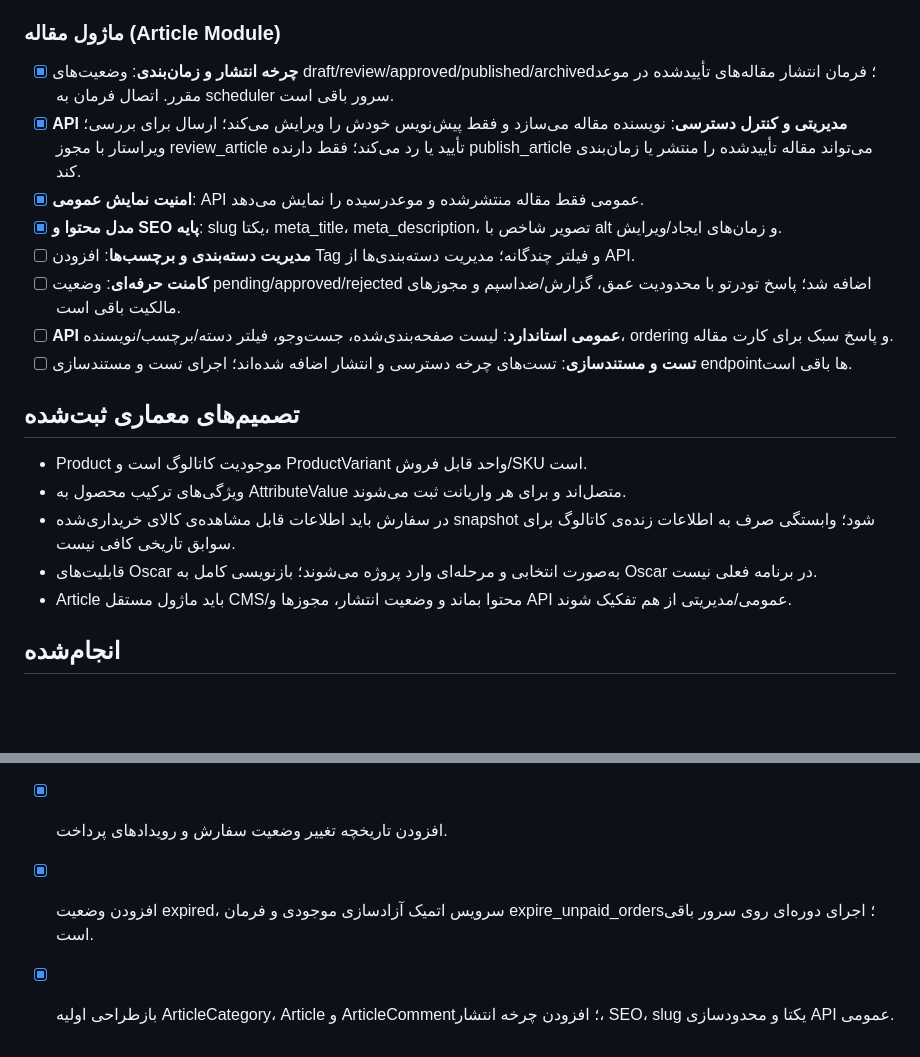
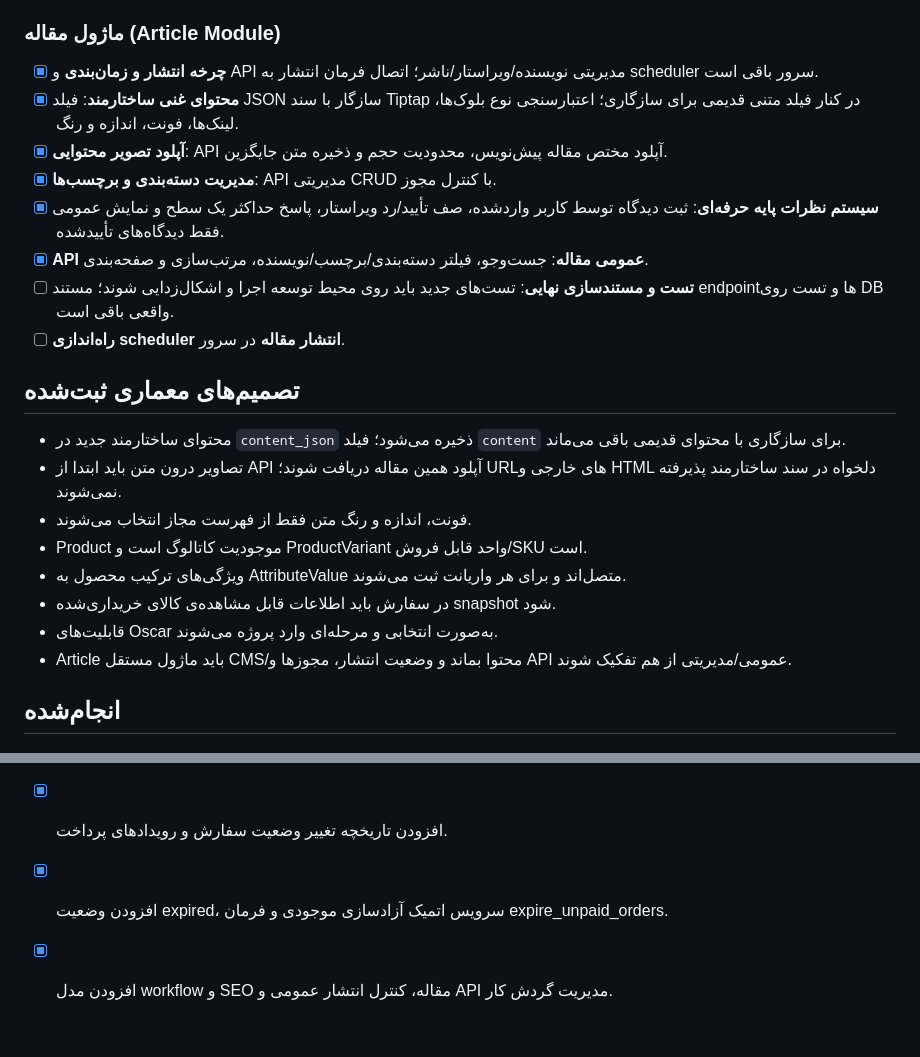
Before and after one commit to Hamidreza-mohamadi/django-with-react, a Markdown page: PROJECT_TODO.md, 2 parts joined by grey strips. Drawn GitHub-style; blank space fills up the shorter version.

Commit message:
Complete article CMS admin and TODO: PROJECT_TODO.md

```diff
--- a/PROJECT_TODO.md
+++ b/PROJECT_TODO.md
@@ -13,25 +13,28 @@
 - [ ] **تاریخچه و رویدادهای ارسال**: رهگیری مرسوله، شرکت حمل‌ونقل، کد رهگیری و زمان تحویل ثبت شود.
 
 ### ماژول مقاله (Article Module)
-- [x] **چرخه انتشار و زمان‌بندی**: وضعیت‌های draft/review/approved/published/archived؛ فرمان انتشار مقاله‌های تأییدشده در موعد مقرر. اتصال فرمان به scheduler سرور باقی است.
-- [x] **API مدیریتی و کنترل دسترسی**: نویسنده مقاله می‌سازد و فقط پیش‌نویس خودش را ویرایش می‌کند؛ ارسال برای بررسی؛ ویراستار با مجوز review_article تأیید یا رد می‌کند؛ فقط دارنده publish_article می‌تواند مقاله تأییدشده را منتشر یا زمان‌بندی کند.
-- [x] **امنیت نمایش عمومی**: API عمومی فقط مقاله منتشرشده و موعدرسیده را نمایش می‌دهد.
-- [x] **مدل محتوا و SEO پایه**: slug یکتا، meta_title، meta_description، تصویر شاخص با alt و زمان‌های ایجاد/ویرایش.
-- [ ] **مدیریت دسته‌بندی و برچسب‌ها**: افزودن Tag و فیلتر چندگانه؛ مدیریت دسته‌بندی‌ها از API.
-- [ ] **کامنت حرفه‌ای**: وضعیت pending/approved/rejected اضافه شد؛ پاسخ تو‌در‌تو با محدودیت عمق، گزارش/ضداسپم و مجوزهای مالکیت باقی است.
-- [ ] **API عمومی استاندارد**: لیست صفحه‌بندی‌شده، جست‌وجو، فیلتر دسته/برچسب/نویسنده، ordering و پاسخ سبک برای کارت مقاله.
-- [ ] **تست و مستندسازی**: تست‌های چرخه دسترسی و انتشار اضافه شده‌اند؛ اجرای تست و مستندسازی endpointها باقی است.
+- [x] **چرخه انتشار و زمان‌بندی** و API مدیریتی نویسنده/ویراستار/ناشر؛ اتصال فرمان انتشار به scheduler سرور باقی است.
+- [x] **محتوای غنی ساختارمند**: فیلد JSON سازگار با سند Tiptap در کنار فیلد متنی قدیمی برای سازگاری؛ اعتبارسنجی نوع بلوک‌ها، لینک‌ها، فونت، اندازه و رنگ.
+- [x] **آپلود تصویر محتوایی**: API آپلود مختص مقاله پیش‌نویس، محدودیت حجم و ذخیره متن جایگزین.
+- [x] **مدیریت دسته‌بندی و برچسب‌ها**: API مدیریتی CRUD با کنترل مجوز.
+- [x] **سیستم نظرات پایه حرفه‌ای**: ثبت دیدگاه توسط کاربر واردشده، صف تأیید/رد ویراستار، پاسخ حداکثر یک سطح و نمایش عمومی فقط دیدگاه‌های تأییدشده.
+- [x] **API عمومی مقاله**: جست‌وجو، فیلتر دسته‌بندی/برچسب/نویسنده، مرتب‌سازی و صفحه‌بندی.
+- [ ] **تست و مستندسازی نهایی**: تست‌های جدید باید روی محیط توسعه اجرا و اشکال‌زدایی شوند؛ مستند endpointها و تست روی DB واقعی باقی است.
+- [ ] **راه‌اندازی scheduler انتشار مقاله** در سرور.
 
 ## تصمیم‌های معماری ثبت‌شده
+- محتوای ساختارمند جدید در `content_json` ذخیره می‌شود؛ فیلد `content` برای سازگاری با محتوای قدیمی باقی می‌ماند.
+- تصاویر درون متن باید ابتدا از API آپلود همین مقاله دریافت شوند؛ URLهای خارجی و HTML دلخواه در سند ساختارمند پذیرفته نمی‌شوند.
+- فونت، اندازه و رنگ متن فقط از فهرست مجاز انتخاب می‌شوند.
 - Product موجودیت کاتالوگ است و ProductVariant واحد قابل فروش/SKU است.
 - ویژگی‌های ترکیب محصول به AttributeValue متصل‌اند و برای هر واریانت ثبت می‌شوند.
-- در سفارش باید اطلاعات قابل مشاهده‌ی کالای خریداری‌شده snapshot شود؛ وابستگی صرف به اطلاعات زنده‌ی کاتالوگ برای سوابق تاریخی کافی نیست.
-- قابلیت‌های Oscar به‌صورت انتخابی و مرحله‌ای وارد پروژه می‌شوند؛ بازنویسی کامل به Oscar در برنامه فعلی نیست.
+- در سفارش باید اطلاعات قابل مشاهده‌ی کالای خریداری‌شده snapshot شود.
+- قابلیت‌های Oscar به‌صورت انتخابی و مرحله‌ای وارد پروژه می‌شوند.
 - Article باید ماژول مستقل CMS/محتوا بماند و وضعیت انتشار، مجوزها و API عمومی/مدیریتی از هم تفکیک شوند.
 
 ## انجام‌شده
 - [x] ایجاد این فایل برای ثبت کارهای باز و تصمیم‌های معماری.
 - [x] افزودن snapshot نام محصول، SKU و ویژگی‌های واریانت به OrderItem و backfill سفارش‌های قدیمی.
 - [x] افزودن تاریخچه تغییر وضعیت سفارش و رویدادهای پرداخت.
-- [x] افزودن وضعیت expired، سرویس اتمیک آزادسازی موجودی و فرمان expire_unpaid_orders؛ اجرای دوره‌ای روی سرور باقی است.
-- [x] بازطراحی اولیه ArticleCategory، Article و ArticleComment؛ افزودن چرخه انتشار، SEO، slug یکتا و محدودسازی API عمومی.
+- [x] افزودن وضعیت expired، سرویس اتمیک آزادسازی موجودی و فرمان expire_unpaid_orders.
+- [x] افزودن مدل workflow و SEO مقاله، کنترل انتشار عمومی و API مدیریت گردش کار.
```
